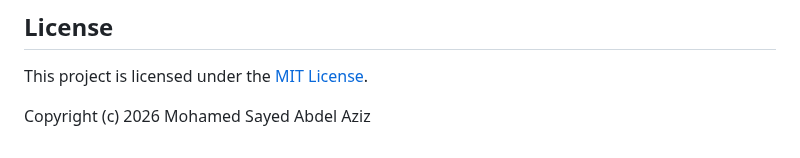
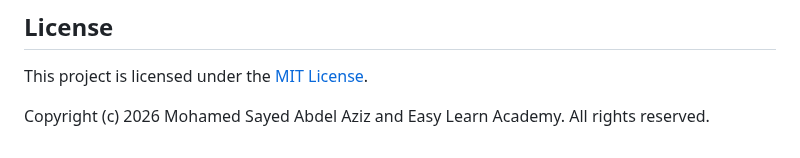
Before and after one commit to mohamed30484/easyshop_admin, a Markdown page: README.md, the part around the change. Drawn GitHub-style.

Commit message:
Update copyright notice in README.md

```diff
--- a/README.md
+++ b/README.md
@@ -268,4 +268,4 @@ When contributing:
 
 This project is licensed under the [MIT License](LICENSE).
 
-Copyright (c) 2026 Mohamed Sayed Abdel Aziz
+Copyright (c) 2026 Mohamed Sayed Abdel Aziz and Easy Learn Academy. All rights reserved.
```
